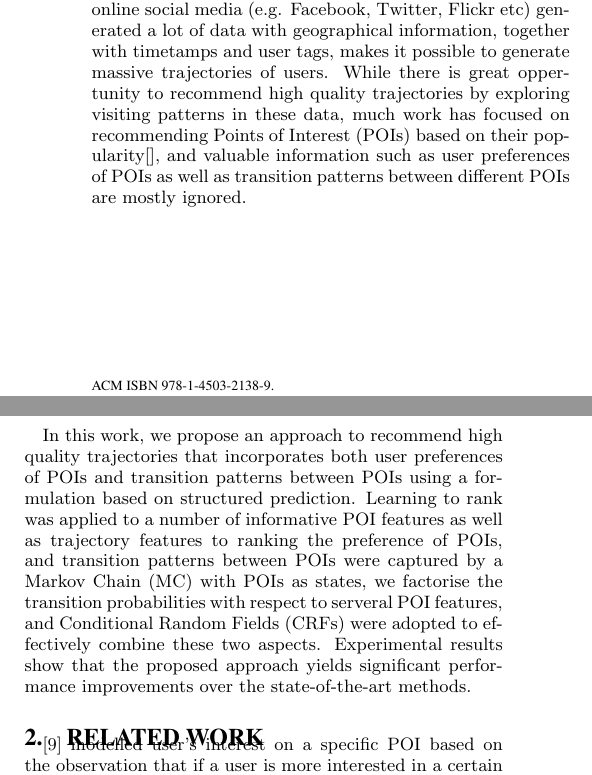
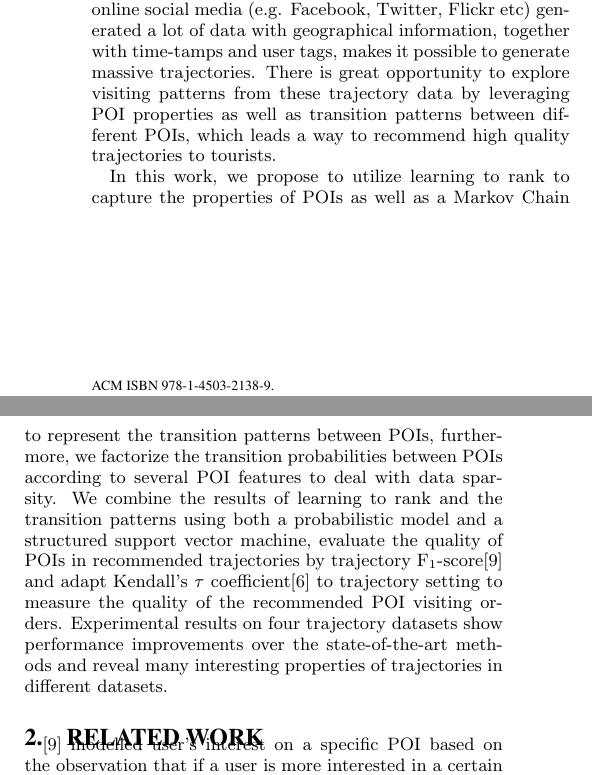
Before and after one commit to chengsoonong/digbeta, a LaTeX paper (tour/recsys16/main.tex, which reads tour/recsys16/1.introduction.tex): two parts of the columns of page 1 of 7, joined at a grey line, cut so that both start at the same text. Compiled offline with pdfLaTeX.

Commit message:
update introduction

```diff
--- a/tour/recsys16/1.introduction.tex
+++ b/tour/recsys16/1.introduction.tex
@@ -2,16 +2,15 @@
 \label{sec:introduction}
 Location based information sharing services provided by online social media
 (e.g. Facebook, Twitter, Flickr etc) generated a lot of data with geographical information,
-together with timetamps and user tags, makes it possible to generate massive trajectories of users.
-While there is great oppertunity to recommend high quality trajectories by exploring visiting patterns
-in these data, much work has focused on recommending Points of Interest (POIs) based on their
-popularity\cite{}, and valuable information such as user preferences of POIs as well as transition
-patterns between different POIs are mostly ignored.
+together with time-tamps and user tags, makes it possible to generate massive trajectories.
+There is great opportunity to explore visiting patterns from these trajectory data by leveraging POI properties
+as well as transition patterns between different POIs, which leads a way to recommend high quality trajectories to tourists.
 
-In this work, we propose an approach to recommend high quality trajectories that incorporates both user
-preferences of POIs and transition patterns between POIs using a formulation based on structured prediction.
-Learning to rank was applied to a number of informative POI features as well as trajectory features to ranking
-the preference of POIs, and transition patterns between POIs were captured by a Markov Chain (MC) with POIs as states,
-we factorise the transition probabilities with respect to serveral POI features, and Conditional Random Fields (CRFs)
-were adopted to effectively combine these two aspects.
-Experimental results show that the proposed approach yields significant performance improvements over the state-of-the-art methods.
+In this work, we propose to utilize learning to rank to capture the properties of POIs as well as a Markov Chain to
+represent the transition patterns between POIs, furthermore, we factorize the transition probabilities between POIs
+according to several POI features to deal with data sparsity.
+We combine the results of learning to rank and the transition patterns using both a probabilistic model and a structured
+support vector machine, evaluate the quality of POIs in recommended trajectories by trajectory F$_1$-score\cite{ijcai15} and
+adapt Kendall's $\tau$ coefficient\cite{kendalltau} to trajectory setting to measure the quality of the recommended POI visiting orders.
+Experimental results on four trajectory datasets show performance improvements over the state-of-the-art methods and
+reveal many interesting properties of trajectories in different datasets.
```
